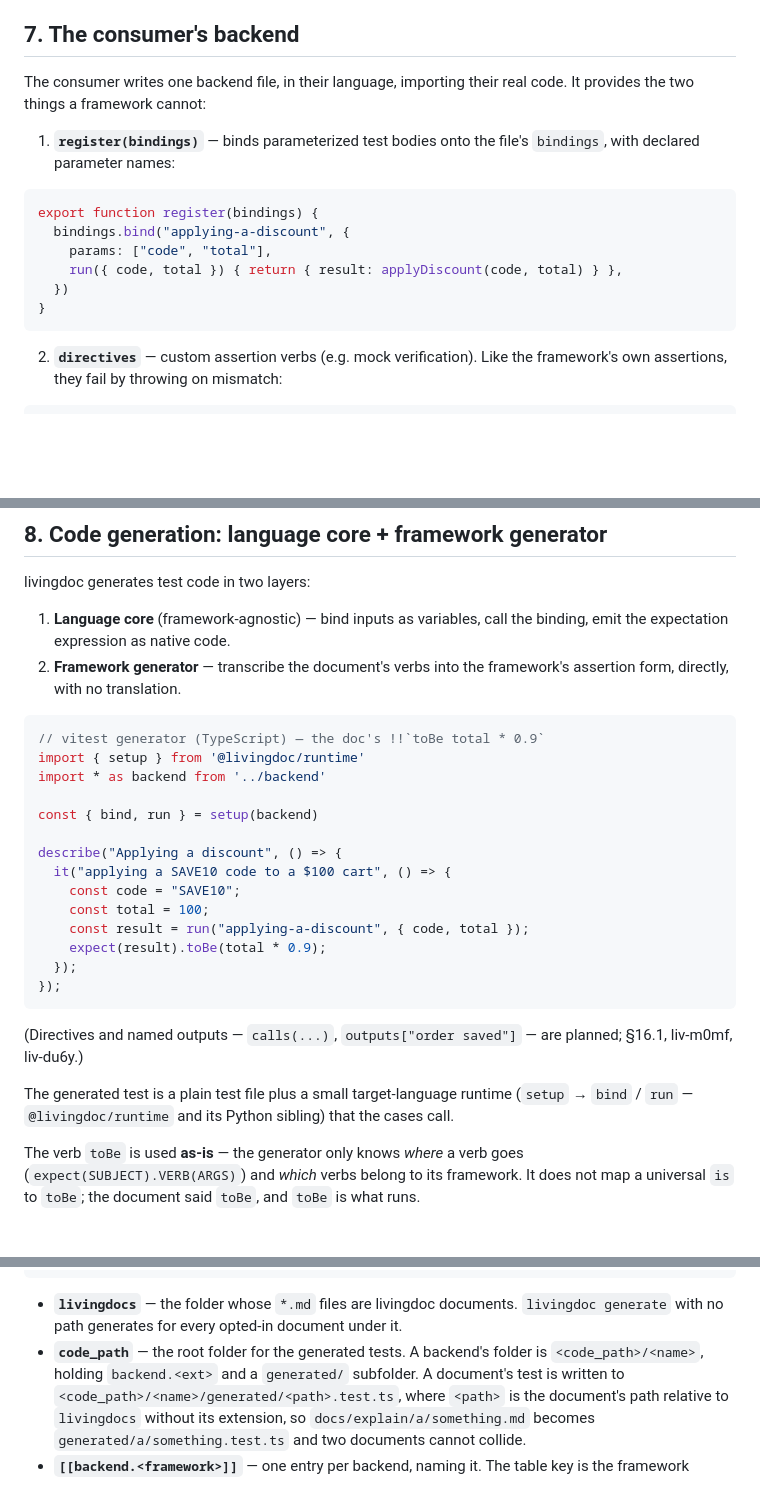
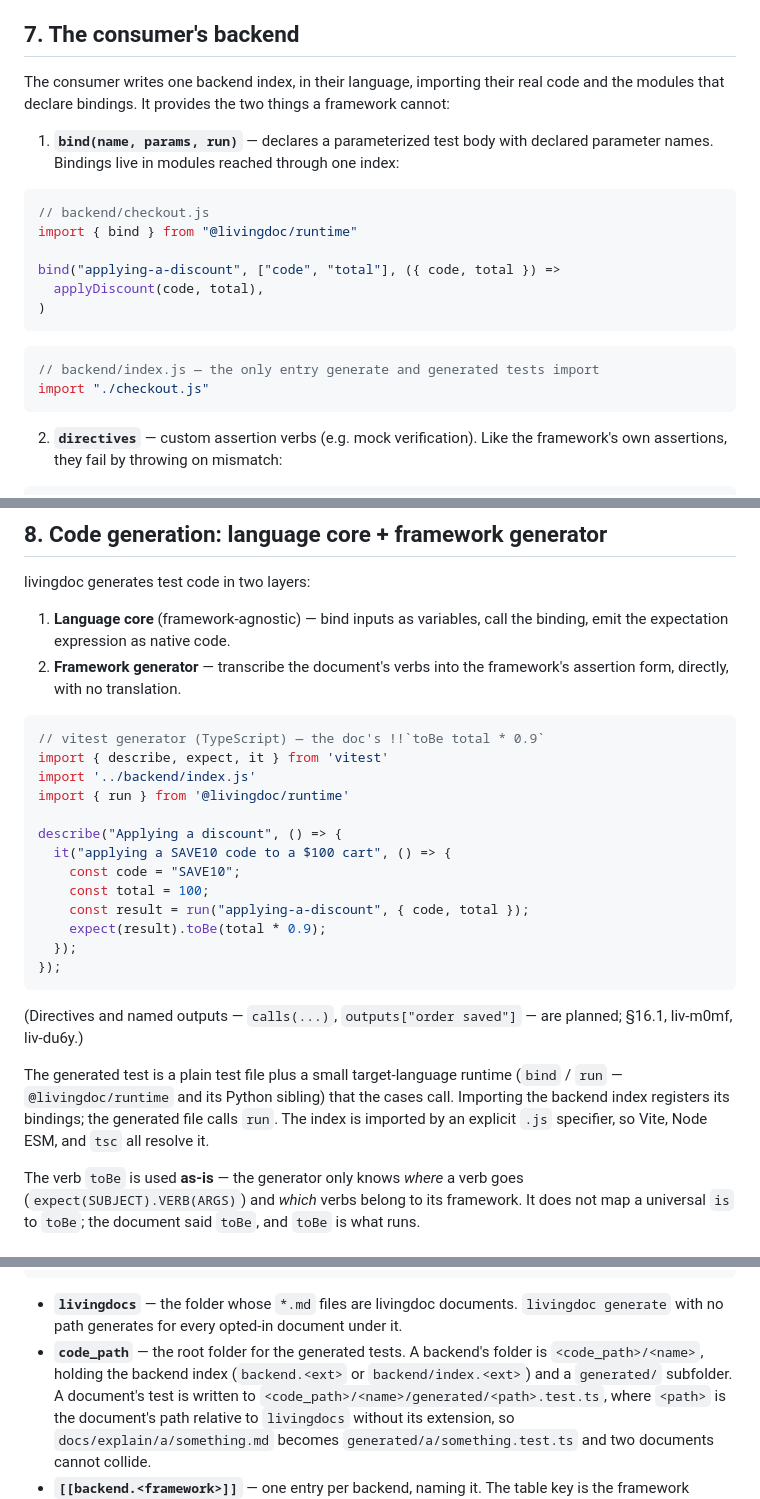
Before and after one commit to xiaoyvr/livingdoc, a Markdown page: DESIGN.md, 3 parts joined by grey strips. Rendered like a GitHub page; blank space fills up the shorter version.

Commit message:
docs: align the design with module-level bind and the backend index

````diff
--- a/DESIGN.md
+++ b/DESIGN.md
@@ -159,19 +159,26 @@ The document's structure maps directly onto a test tree:
 
 ## 7. The consumer's backend
 
-The consumer writes one backend file, in their language, importing their real
-code. It provides the two things a framework cannot:
+The consumer writes one backend index, in their language, importing their real
+code and the modules that declare bindings. It provides the two things a
+framework cannot:
 
-1. **`register(bindings)`** — binds parameterized test bodies onto the file's
-   `bindings`, with declared parameter names:
+1. **`bind(name, params, run)`** — declares a parameterized test body with
+   declared parameter names. Bindings live in modules reached through one
+   index:
 
 ```js
-export function register(bindings) {
-  bindings.bind("applying-a-discount", {
-    params: ["code", "total"],
-    run({ code, total }) { return { result: applyDiscount(code, total) } },
-  })
-}
+// backend/checkout.js
+import { bind } from "@livingdoc/runtime"
+
+bind("applying-a-discount", ["code", "total"], ({ code, total }) =>
+  applyDiscount(code, total),
+)
+```
+
+```js
+// backend/index.js — the only entry generate and generated tests import
+import "./checkout.js"
 ```
 
 2. **`directives`** — custom assertion verbs (e.g. mock verification). Like the
@@ -200,10 +207,9 @@ livingdoc generates test code in two layers:
 
 ```ts
 // vitest generator (TypeScript) — the doc's !!`toBe total * 0.9`
-import { setup } from '@livingdoc/runtime'
-import * as backend from '../backend'
-
-const { bind, run } = setup(backend)
+import { describe, expect, it } from 'vitest'
+import '../backend/index.js'
+import { run } from '@livingdoc/runtime'
 
 describe("Applying a discount", () => {
   it("applying a SAVE10 code to a $100 cart", () => {
@@ -219,8 +225,10 @@ describe("Applying a discount", () => {
 planned; §16.1, liv-m0mf, liv-du6y.)
 
 The generated test is a plain test file plus a small target-language runtime
-(`setup` → `bind` / `run` — `@livingdoc/runtime` and its Python sibling) that
-the cases call.
+(`bind` / `run` — `@livingdoc/runtime` and its Python sibling) that the cases
+call. Importing the backend index registers its bindings; the generated file
+calls `run`. The index is imported by an explicit `.js` specifier, so Vite,
+Node ESM, and `tsc` all resolve it.
 
 The verb `toBe` is used **as-is** — the generator only knows *where* a verb goes
 (`expect(SUBJECT).VERB(ARGS)`) and *which* verbs belong to its framework. It
@@ -334,8 +342,8 @@ name = "pricing"
   `livingdoc generate` with no path generates for every opted-in document under
   it.
 - **`code_path`** — the root folder for the generated tests. A backend's folder
-  is `<code_path>/<name>`, holding `backend.<ext>` and a `generated/`
-  subfolder. A document's test is written to
+  is `<code_path>/<name>`, holding the backend index (`backend.<ext>` or
+  `backend/index.<ext>`) and a `generated/` subfolder. A document's test is written to
   `<code_path>/<name>/generated/<path>.test.ts`, where `<path>` is the
   document's path relative to `livingdocs` without its extension, so
   `docs/explain/a/something.md` becomes `generated/a/something.test.ts` and two
````
Also changed, not shown: other parts of DESIGN.md (+1 -1 lines).
